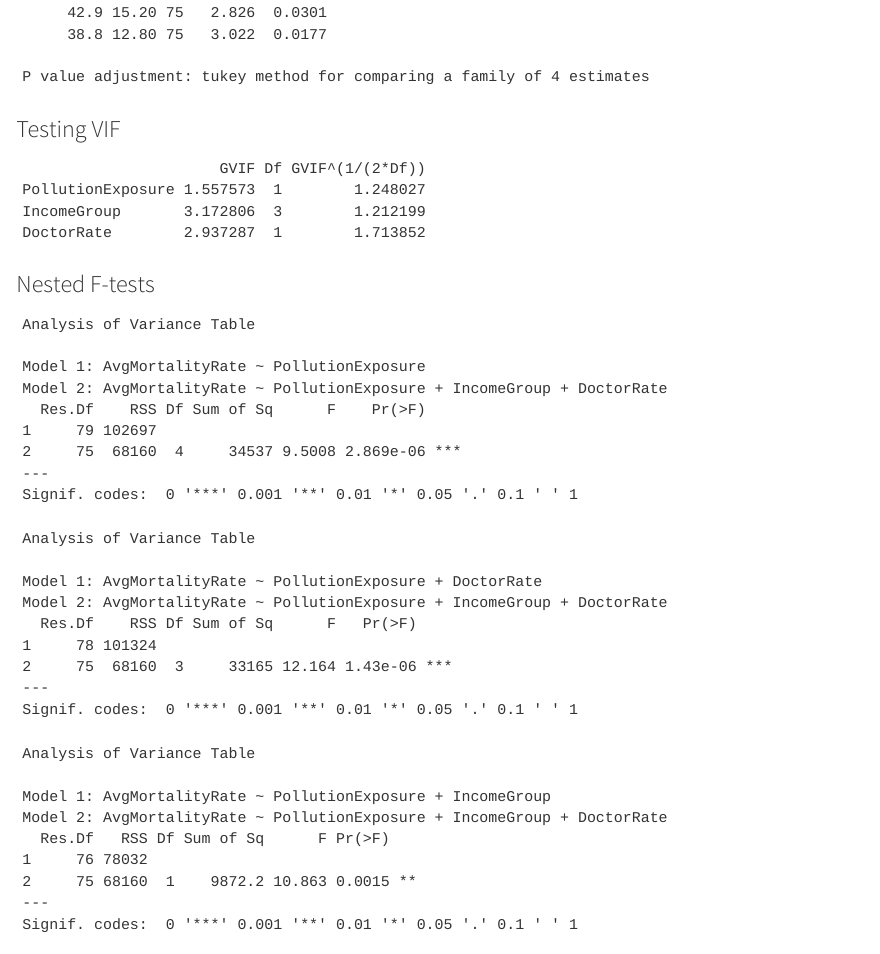
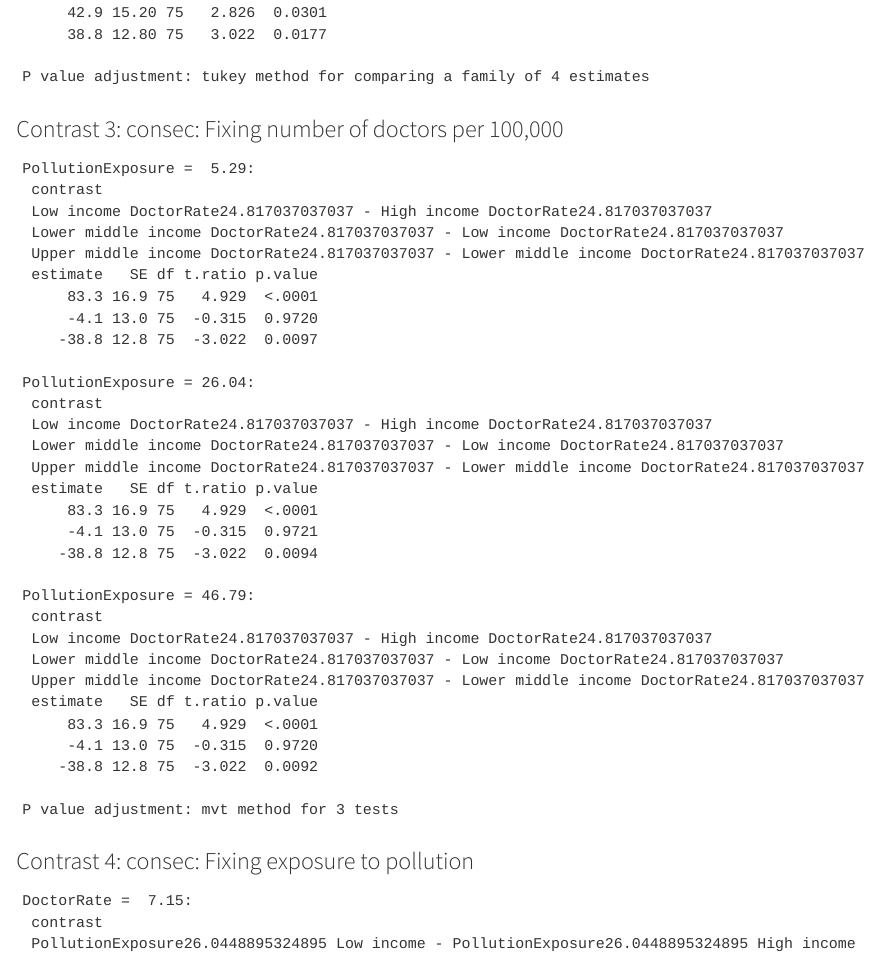
Before and after one commit to c-kelly28/SDS-291-GP, a Quarto document (appendix.qmd): the page in a window 1100 px wide, from 3890 px down. Rendered offline with R 4.5, knitr and Pandoc in place of Quarto, with nearby package versions; code that draws random numbers runs with fixed seeds of ours; some code elsewhere in the file could not run offline.

Commit message:
added two more contrasts for consec

````diff
--- a/appendix.qmd
+++ b/appendix.qmd
@@ -91,3 +91,11 @@ contrast2_grid <- emmeans(model_final,
 contrast(contrast2_grid, method = "pairwise", by="DoctorRate")
 ```
 
+### Contrast 3: consec: Fixing number of doctors per 100,000
+
+```{r, message = FALSE, echo = FALSE, warning = FALSE}
+contrast(contrast1_grid, method = "consec", by="PollutionExposure")
+
+```
+
+### Contrast 4: consec: Fixing exposure to pollution
````
Also changed, not shown: appendix.qmd (7 more changed lines).
